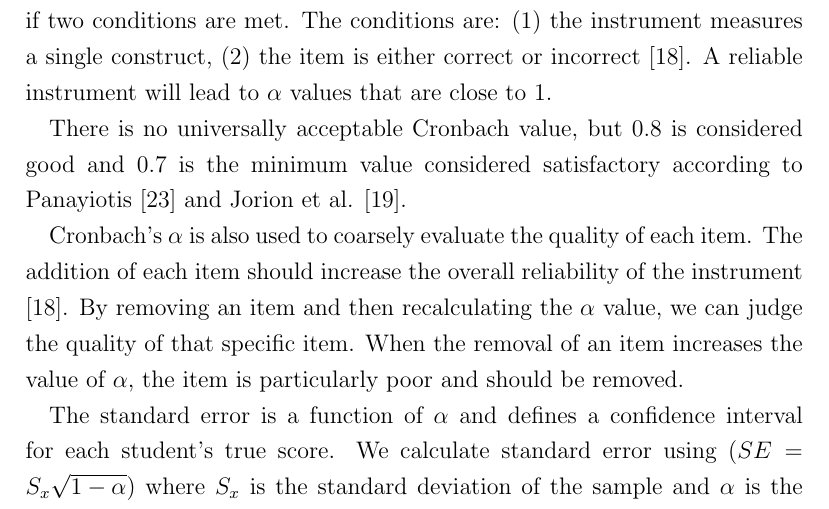
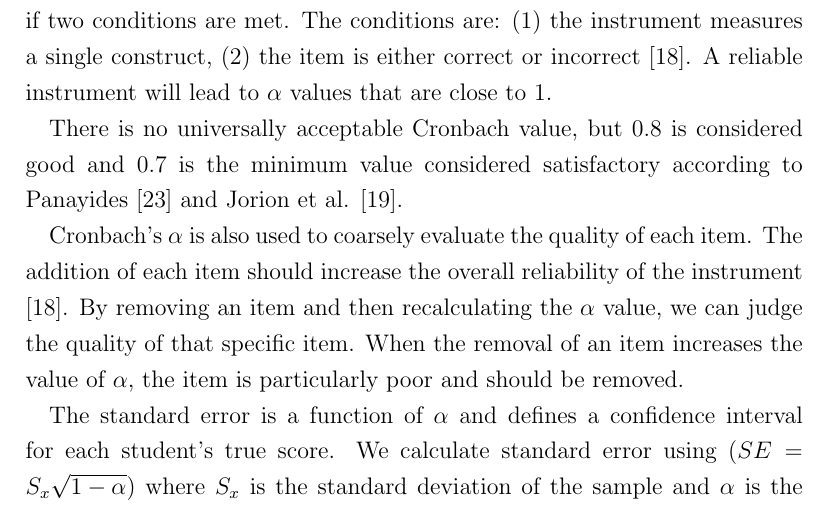
Before and after one commit to soffenberger/Spencer-Thesis, a LaTeX thesis (soffenberger_thesis.tex, which reads tex/background.tex): part of page 13 of 49, cut so that both start at the same text. Compiled offline with pdfLaTeX.

Commit message:
Updates from Overleaf

```diff
--- a/tex/background.tex
+++ b/tex/background.tex
@@ -55,7 +55,7 @@ In \gls{ctt}, the core assumption is that a student's \textit{observed score (X)
 
 The conventional measurement used for internal reliability is Cronbach's $\alpha$.  Cronbach's $\alpha$ is ``an estimate of the correlation between two random samples of items from a universe of items like those in the test" \cite{og_cronbach}. We can determine Cronbach's $\alpha$  without administering the \gls{cci} multiple times if two conditions are met. The conditions are: (1) the instrument measures a single construct, (2) the item is either correct or incorrect \cite{dlci}. A reliable instrument will lead to $\alpha$ values that are close to 1.
 
-There is no universally acceptable Cronbach value, but 0.8 is considered good and 0.7 is the minimum value considered satisfactory according to Panayiotis \cite{panayiotis} and Jorion et al. \cite{jorian}.
+There is no universally acceptable Cronbach value, but 0.8 is considered good and 0.7 is the minimum value considered satisfactory according to Panayides \cite{panayiotis} and Jorion et al. \cite{jorian}.
 
 Cronbach's $\alpha$ is also used to coarsely evaluate the quality of each item. The addition of each item should increase the overall reliability of the instrument \cite{dlci}. By removing an item and then recalculating the $\alpha$ value, we can judge the quality of that specific item. When the removal of an item increases the value of $\alpha$, the item is particularly poor and should be removed.
 
```
